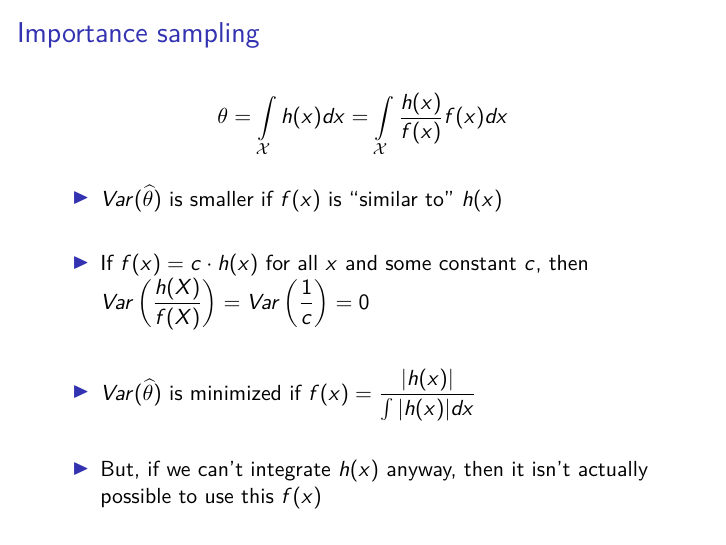
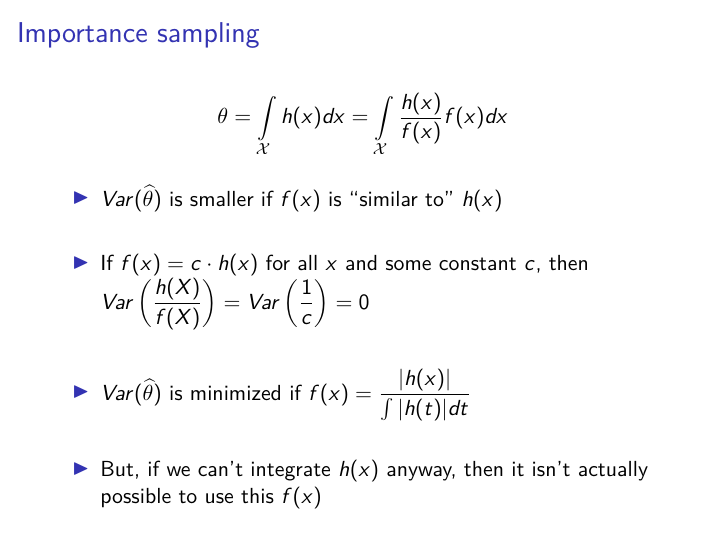
Before and after one commit to sta379-s25/sta379-s25.github.io, an R Markdown document (slides/lecture_26.Rmd): page 9 of 10. The pictures show the output file slides/lecture_26.pdf that the author committed with the source.

Commit message:
fixing typo in lecture 26

```diff
--- a/slides/lecture_26.Rmd
+++ b/slides/lecture_26.Rmd
@@ -162,7 +162,7 @@ $$\theta = \int \limits_{\mathcal{X}} h(x) dx = \int \limits_{\mathcal{X}} \frac
 
 \bigskip
 
-* $Var(\widehat{\theta})$ is minimized if $f(x) = \dfrac{|h(x)|}{\int |h(x)| dx}$
+* $Var(\widehat{\theta})$ is minimized if $f(x) = \dfrac{|h(x)|}{\int |h(t)| dt}$
 
 \bigskip
 
```
Also changed, not shown: slides/lecture_26.pdf.
